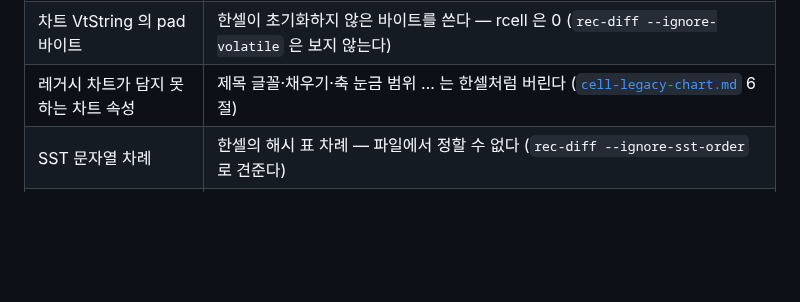
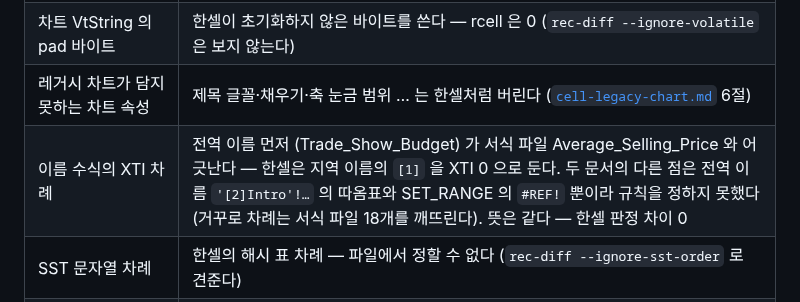
Before and after one commit to yoomin53/rcell, a Markdown page: docs/format/cell-legacy.md, the part around the change. Drawn GitHub-style; blank space fills up the shorter version.

Commit message:
문서: 레거시 쓰기의 남은 차이 — 이름 수식의 XTI 차례 (Average_Selling_Price)
Author: yoomin53

```diff
--- a/docs/format/cell-legacy.md
+++ b/docs/format/cell-legacy.md
@@ -755,6 +755,7 @@ U+0002 (같은 드라이브의 루트 — 서식 파일 9개의 `\x01\x02Hancell
 | 피벗 (SXVIEW…·캐시 스트림 `_SX_DB_CUR`) | 쓰지 않는다 — 레거시로 쓰면 피벗이 사라진다 (`lossy::legacy_view` 는 피벗 파트를 버린다). 한셀이 쓰는 꼴은 11절 |
 | 차트 VtString 의 pad 바이트 | 한셀이 초기화하지 않은 바이트를 쓴다 — rcell 은 0 (`rec-diff --ignore-volatile` 은 보지 않는다) |
 | 레거시 차트가 담지 못하는 차트 속성 | 제목 글꼴·채우기·축 눈금 범위 … 는 한셀처럼 버린다 ([`cell-legacy-chart.md`](cell-legacy-chart.md) 6절) |
+| 이름 수식의 XTI 차례 | 전역 이름 먼저 (Trade_Show_Budget) 가 서식 파일 Average_Selling_Price 와 어긋난다 — 한셀은 지역 이름의 `[1]` 을 XTI 0 으로 둔다. 두 문서의 다른 점은 전역 이름 `'[2]Intro'!…` 의 따옴표와 SET_RANGE 의 `#REF!` 뿐이라 규칙을 정하지 못했다 (거꾸로 차례는 서식 파일 18개를 깨뜨린다). 뜻은 같다 — 한셀 판정 차이 0 |
 | SST 문자열 차례 | 한셀의 해시 표 차례 — 파일에서 정할 수 없다 (`rec-diff --ignore-sst-order` 로 견준다) |
 | TXO 첫 u16 0x0200 | 한셀이 저장할 때마다 다르다 (10.8절, `rec-diff --ignore-volatile`) |
 | 레거시 입력의 글 상자 회전 잠금 | 레거시 읽기가 한셀처럼 글 상자를 늘 회전 잠금으로 읽어(6.2절) 파일의 0x0100 비트인지 모델에 남지 않는다 — 다시 쓰면 0x007F 에 켜진다 |
```
